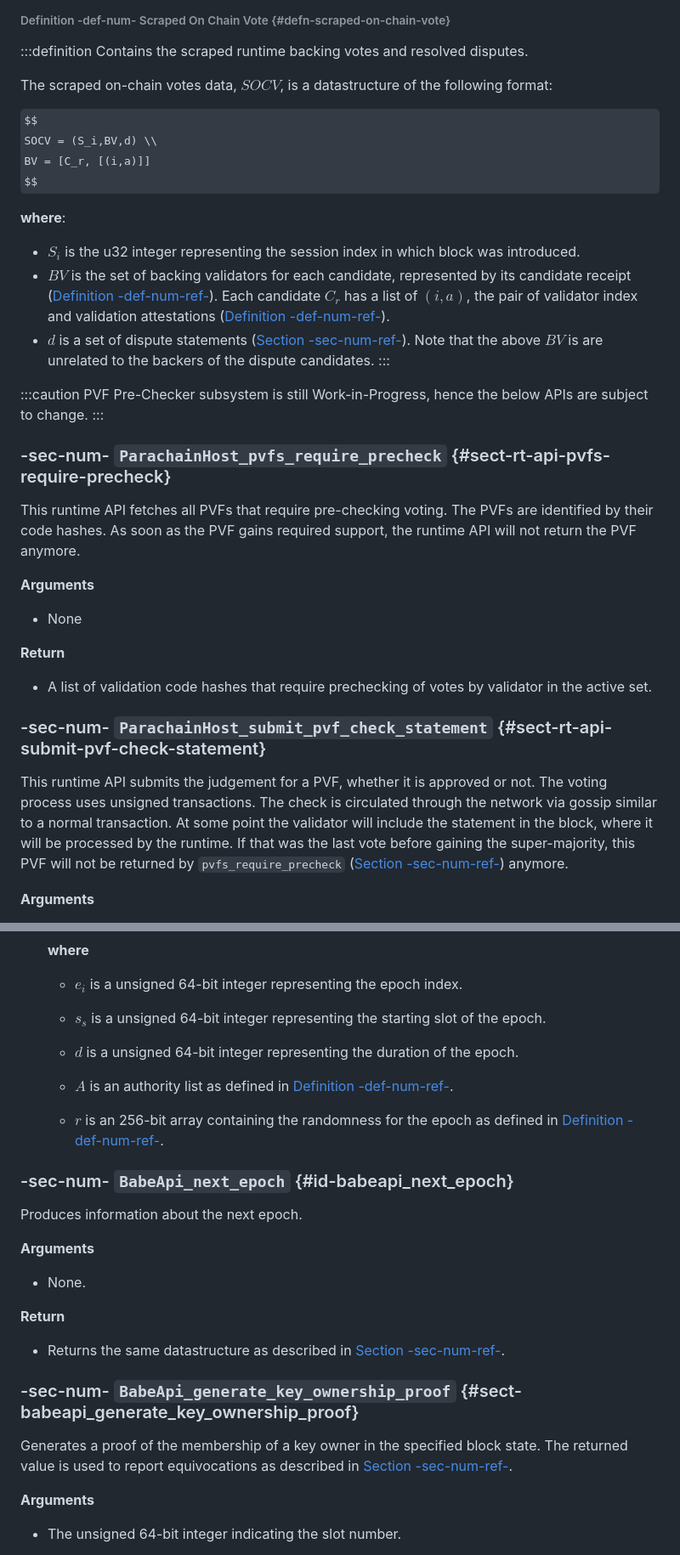
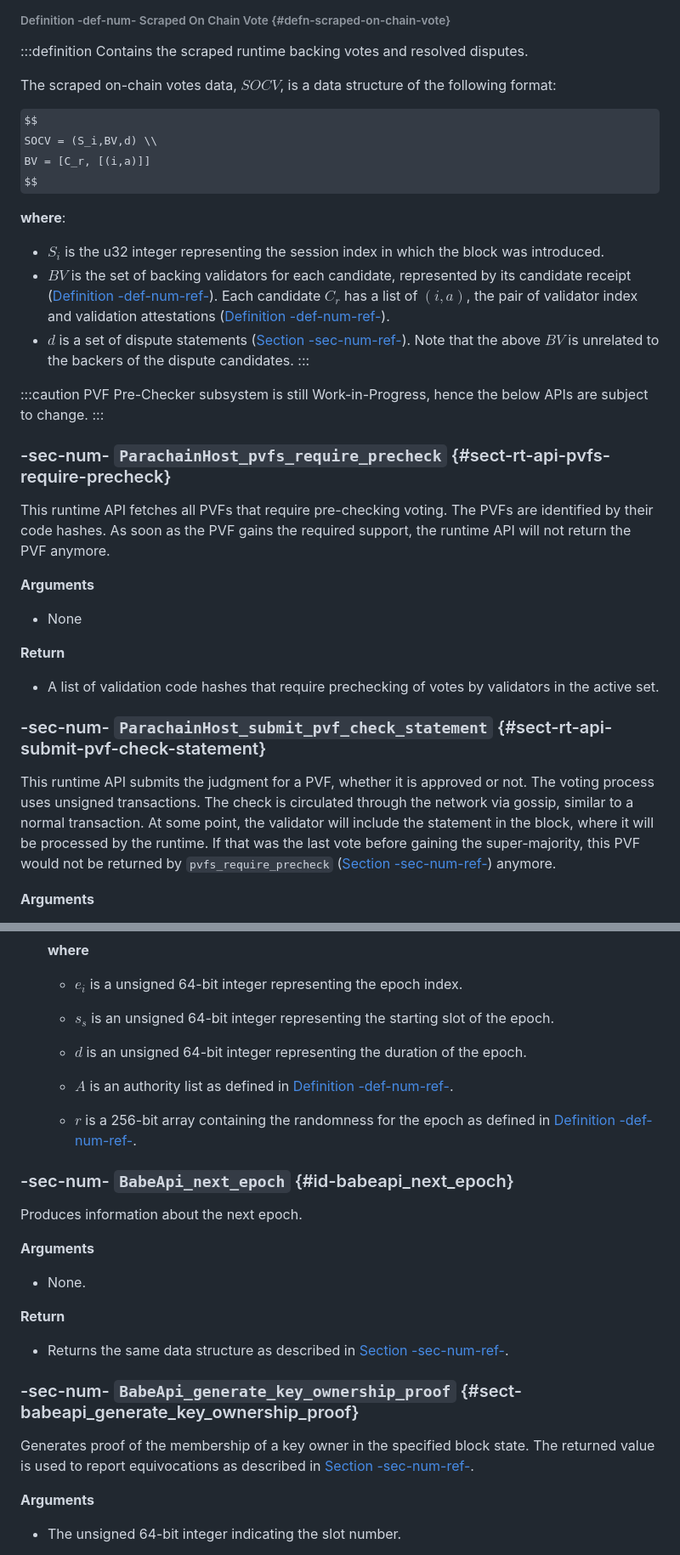
Before and after one commit to w3f/polkadot-spec, a Markdown page: docs/chap-runtime-api.md, 2 parts joined by grey strips. Shown at 85% size. GitHub-like rendering; some formulas as TeX source.

Commit message:
Update chap-runtime-api.md
fix some spelling issues

```diff
--- a/docs/chap-runtime-api.md
+++ b/docs/chap-runtime-api.md
@@ -723,7 +723,7 @@ Returns disputes relevant from on-chain, backing votes, and resolved disputes.
 :::definition
 Contains the scraped runtime backing votes and resolved disputes.
 
-The scraped on-chain votes data, $SOCV$, is a datastructure of the following format:
+The scraped on-chain votes data, $SOCV$, is a data structure of the following format:
 
 $$
 SOCV = (S_i,BV,d) \\
@@ -731,9 +731,9 @@ BV = [C_r, [(i,a)]]
 $$
 
 **where**:
-- $S_i$ is the u32 integer representing the session index in which block was introduced.
+- $S_i$ is the u32 integer representing the session index in which the block was introduced.
 - $BV$ is the set of backing validators for each candidate, represented by its candidate receipt ([Definition -def-num-ref-](chapter-anv#defn-candidate-receipt)). Each candidate $C_r$ has a list of $(i,a)$, the pair of validator index and validation attestations ([Definition -def-num-ref-](chapter-anv#defn-parachain-inherent-data)).
-- $d$ is a set of dispute statements ([Section -sec-num-ref-](chapter-anv#net-msg-dispute-request)). Note that the above $BV$ is are unrelated to the backers of the dispute candidates.
+- $d$ is a set of dispute statements ([Section -sec-num-ref-](chapter-anv#net-msg-dispute-request)). Note that the above $BV$ is unrelated to the backers of the dispute candidates.
 :::
 
 :::caution
@@ -742,17 +742,17 @@ PVF Pre-Checker subsystem is still Work-in-Progress, hence the below APIs are su
 
 ### -sec-num- `ParachainHost_pvfs_require_precheck` {#sect-rt-api-pvfs-require-precheck}
 
-This runtime API fetches all PVFs that require pre-checking voting. The PVFs are identified by their code hashes. As soon as the PVF gains required support, the runtime API will not return the PVF anymore.
+This runtime API fetches all PVFs that require pre-checking voting. The PVFs are identified by their code hashes. As soon as the PVF gains the required support, the runtime API will not return the PVF anymore.
 
 **Arguments**
 - None
 
 **Return**
-- A list of validation code hashes that require prechecking of votes by validator in the active set.
+- A list of validation code hashes that require prechecking of votes by validators in the active set.
 
 ### -sec-num- `ParachainHost_submit_pvf_check_statement` {#sect-rt-api-submit-pvf-check-statement}
 
-This runtime API submits the judgement for a PVF, whether it is approved or not. The voting process uses unsigned transactions. The check is circulated through the network via gossip similar to a normal transaction. At some point the validator will include the statement in the block, where it will be processed by the runtime. If that was the last vote before gaining the super-majority, this PVF will not be returned by `pvfs_require_precheck` ([Section -sec-num-ref-](chap-runtime-api#sect-rt-api-pvfs-require-precheck)) anymore.
+This runtime API submits the judgment for a PVF, whether it is approved or not. The voting process uses unsigned transactions. The check is circulated through the network via gossip, similar to a normal transaction. At some point, the validator will include the statement in the block, where it will be processed by the runtime. If that was the last vote before gaining the super-majority, this PVF would not be returned by `pvfs_require_precheck` ([Section -sec-num-ref-](chap-runtime-api#sect-rt-api-pvfs-require-precheck)) anymore.
 
 **Arguments**
 - A PVF pre checking statement ([Definition -def-num-ref-](chap-runtime-api#defn-pvf-check-statement)) to be submitted into the transaction pool.
@@ -949,13 +949,13 @@ Produces information about the current epoch.
   **where**
   - ${e}_{{i}}$ is a unsigned 64-bit integer representing the epoch index.
 
-  - ${s}_{{s}}$ is a unsigned 64-bit integer representing the starting slot of the epoch.
+  - ${s}_{{s}}$ is an unsigned 64-bit integer representing the starting slot of the epoch.
 
-  - ${d}$ is a unsigned 64-bit integer representing the duration of the epoch.
+  - ${d}$ is an unsigned 64-bit integer representing the duration of the epoch.
 
   - ${A}$ is an authority list as defined in [Definition -def-num-ref-](chap-sync#defn-authority-list).
 
-  - ${r}$ is an 256-bit array containing the randomness for the epoch as defined in [Definition -def-num-ref-](sect-block-production#defn-epoch-randomness).
+  - ${r}$ is a 256-bit array containing the randomness for the epoch as defined in [Definition -def-num-ref-](sect-block-production#defn-epoch-randomness).
 
 ### -sec-num- `BabeApi_next_epoch` {#id-babeapi_next_epoch}
 
@@ -965,11 +965,11 @@ Produces information about the next epoch.
 - None.
 
 **Return**
-- Returns the same datastructure as described in [Section -sec-num-ref-](chap-runtime-api#sect-babeapi_current_epoch).
+- Returns the same data structure as described in [Section -sec-num-ref-](chap-runtime-api#sect-babeapi_current_epoch).
 
 ### -sec-num- `BabeApi_generate_key_ownership_proof` {#sect-babeapi_generate_key_ownership_proof}
 
-Generates a proof of the membership of a key owner in the specified block state. The returned value is used to report equivocations as described in [Section -sec-num-ref-](chap-runtime-api#sect-babeapi_submit_report_equivocation_unsigned_extrinsic).
+Generates proof of the membership of a key owner in the specified block state. The returned value is used to report equivocations as described in [Section -sec-num-ref-](chap-runtime-api#sect-babeapi_submit_report_equivocation_unsigned_extrinsic).
 
 **Arguments**
 - The unsigned 64-bit integer indicating the slot number.
```
Also changed, not shown: other parts of docs/chap-runtime-api.md (+44 -44 lines).
